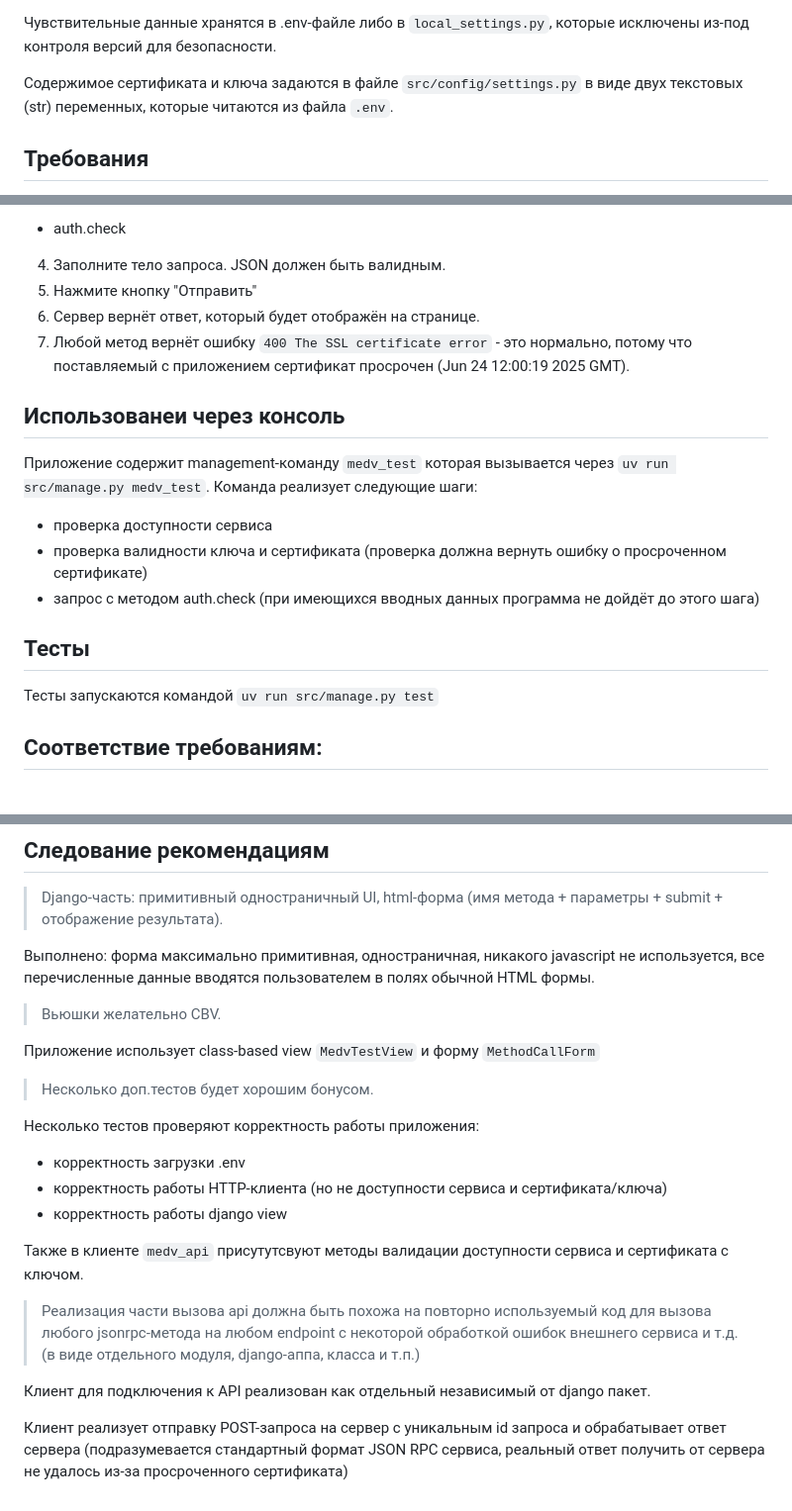
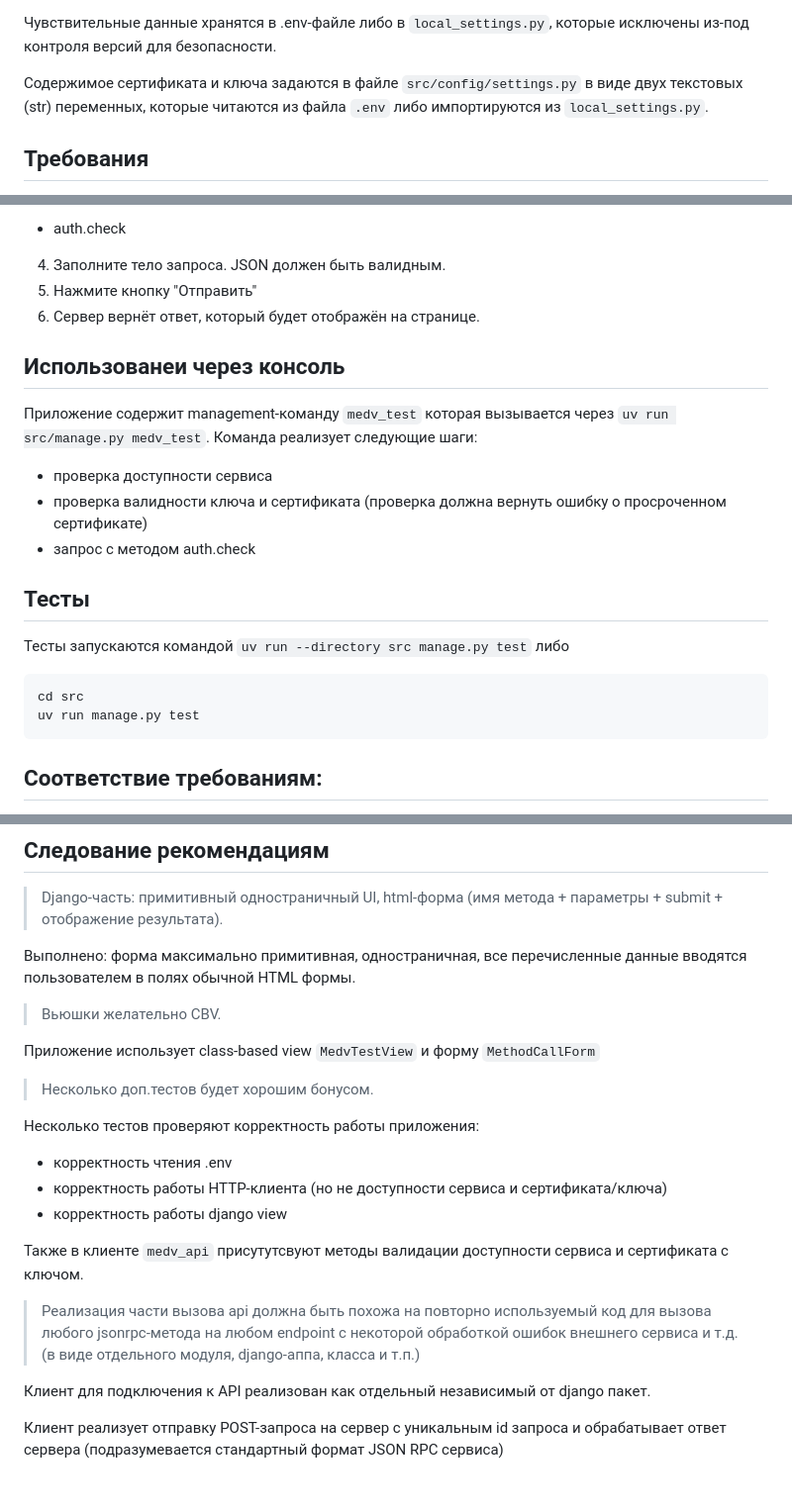
Before and after one commit to maximryzhov/django-medv, a Markdown page: README.md, 3 parts joined by grey strips. Shown at 99% size. Drawn GitHub-style.

Commit message:
Обновлён Readme

````diff
--- a/README.md
+++ b/README.md
@@ -13,7 +13,7 @@ Django-приложение для тестирования API-сервиса h
 
 Чувствительные данные хранятся в .env-файле либо в `local_settings.py`, которые исключены из-под контроля версий для безопасности.
 
-Содержимое сертификата и ключа задаются в файле `src/config/settings.py` в виде двух текстовых (str) переменных, которые читаются из файла `.env`.
+Содержимое сертификата и ключа задаются в файле `src/config/settings.py` в виде двух текстовых (str) переменных, которые читаются из файла `.env` либо импортируются из `local_settings.py`.
 
 ## Требования
 - Python 3.14
@@ -56,17 +56,20 @@ printf '\nMEDV_KEY="%s"\n' "$(awk 'BEGIN{ORS="\\n"} {print}' <ПУТЬ ДО КЛ
 4. Заполните тело запроса. JSON должен быть валидным.
 5. Нажмите кнопку "Отправить"
 6. Сервер вернёт ответ, который будет отображён на странице.
-7. Любой метод вернёт ошибку `400 The SSL certificate error` - это нормально, потому что поставляемый с приложением сертификат просрочен (Jun 24 12:00:19 2025 GMT).
 
 ## Использованеи через консоль
 Приложение содержит management-команду `medv_test` которая вызывается через `uv run src/manage.py medv_test`. Команда реализует следующие шаги:
 - проверка доступности сервиса
 - проверка валидности ключа и сертификата (проверка должна вернуть ошибку о просроченном сертификате)
-- запрос с методом auth.check (при имеющихся вводных данных программа не дойдёт до этого шага)
+- запрос с методом auth.check
 
 ## Тесты
-Тесты запускаются командой `uv run src/manage.py test`
-
+Тесты запускаются командой `uv run --directory src manage.py test`
+либо
+```
+cd src
+uv run manage.py test
+```
 ## Соответствие требованиям:
 > **1. Содержимое(!) сертификата и ключа задаётся в одном из модулей проекта (например, в settings.py) в виде двух текстовых переменных (не в виде путей к файлам).**
 
@@ -86,7 +89,7 @@ printf '\nMEDV_KEY="%s"\n' "$(awk 'BEGIN{ORS="\\n"} {print}' <ПУТЬ ДО КЛ
 > Django-часть: примитивный одностраничный UI, html-форма (имя метода + параметры + submit + отображение результата).
 
 
-Выполнено: форма максимально примитивная, одностраничная, никакого javascript не используется, все перечисленные данные вводятся пользователем в полях обычной HTML формы.
+Выполнено: форма максимально примитивная, одностраничная, все перечисленные данные вводятся пользователем в полях обычной HTML формы.
 
 > Вьюшки желательно CBV.
 
@@ -95,7 +98,7 @@ printf '\nMEDV_KEY="%s"\n' "$(awk 'BEGIN{ORS="\\n"} {print}' <ПУТЬ ДО КЛ
 > Несколько доп.тестов будет хорошим бонусом.
 
 Несколько тестов проверяют корректность работы приложения:
-- корректность загрузки .env
+- корректность чтения .env
 - корректность работы HTTP-клиента (но не доступности сервиса и сертификата/ключа)
 - корректность работы django view
 
@@ -105,4 +108,4 @@ printf '\nMEDV_KEY="%s"\n' "$(awk 'BEGIN{ORS="\\n"} {print}' <ПУТЬ ДО КЛ
 
 Клиент для подключения к API реализован как отдельный независимый от django пакет.
 
-Клиент реализует отправку POST-запроса на сервер с уникальным id запроса и обрабатывает ответ сервера (подразумевается стандартный формат JSON RPC сервиса, реальный ответ получить от сервера не удалось из-за просроченного сертификата)
+Клиент реализует отправку POST-запроса на сервер с уникальным id запроса и обрабатывает ответ сервера (подразумевается стандартный формат JSON RPC сервиса)
````
Also changed, not shown: other parts of README.md (+1 -1 lines).
